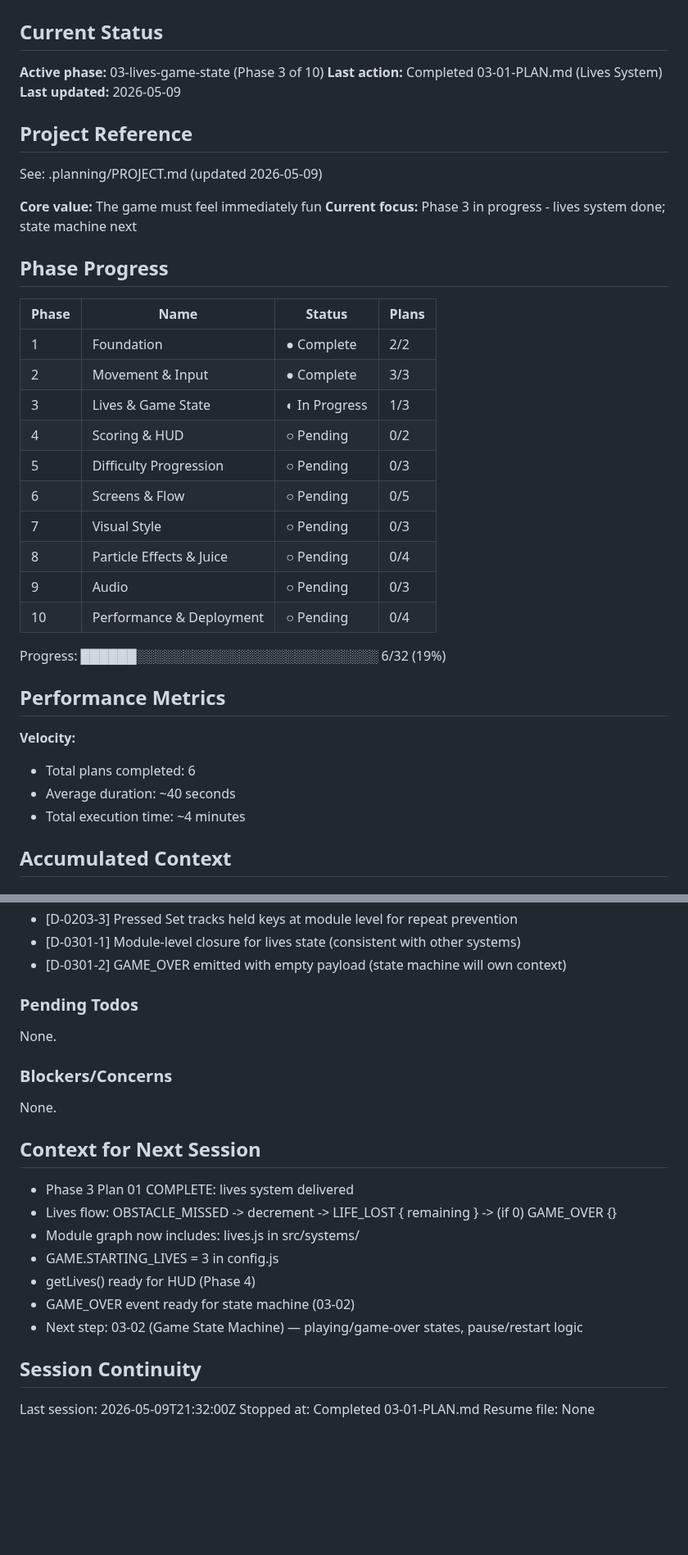
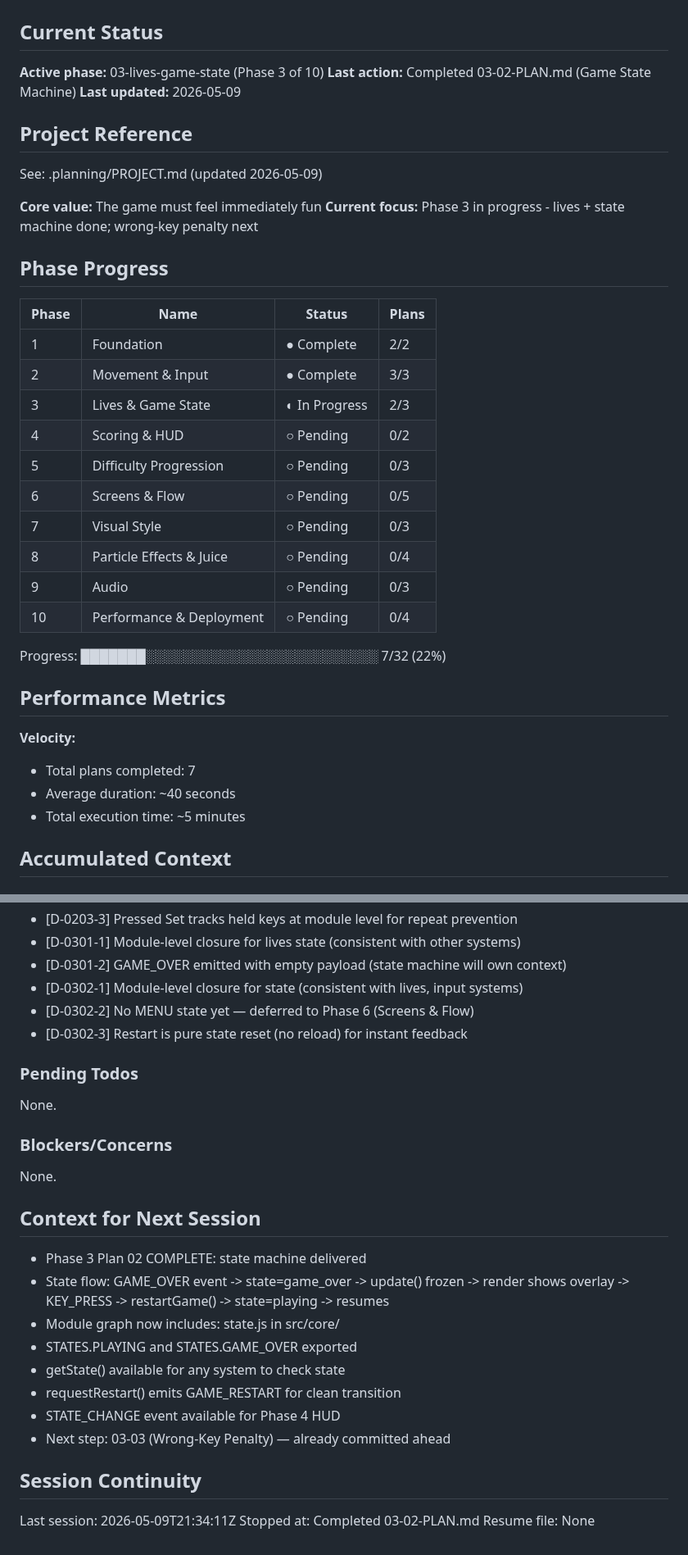
Before and after one commit to pavanmadiraju91/letter-runner, a Markdown page: .planning/STATE.md, 2 parts joined by grey strips. Shown at 82% size. Drawn GitHub-style; blank space fills up the shorter version.

Commit message:
docs(03-02): complete game state machine plan
Tasks completed: 2/2
- Create state machine module
- Wire state machine into main with restart logic

SUMMARY: .planning/phases/03-lives-game-state/03-02-SUMMARY.md

```diff
--- a/.planning/STATE.md
+++ b/.planning/STATE.md
@@ -3,7 +3,7 @@
 ## Current Status
 
 **Active phase:** 03-lives-game-state (Phase 3 of 10)
-**Last action:** Completed 03-01-PLAN.md (Lives System)
+**Last action:** Completed 03-02-PLAN.md (Game State Machine)
 **Last updated:** 2026-05-09
 
 ## Project Reference
@@ -11,7 +11,7 @@
 See: .planning/PROJECT.md (updated 2026-05-09)
 
 **Core value:** The game must feel immediately fun
-**Current focus:** Phase 3 in progress - lives system done; state machine next
+**Current focus:** Phase 3 in progress - lives + state machine done; wrong-key penalty next
 
 ## Phase Progress
 
@@ -19,7 +19,7 @@ See: .planning/PROJECT.md (updated 2026-05-09)
 |-------|------|--------|-------|
 | 1 | Foundation | ● Complete | 2/2 |
 | 2 | Movement & Input | ● Complete | 3/3 |
-| 3 | Lives & Game State | ◐ In Progress | 1/3 |
+| 3 | Lives & Game State | ◐ In Progress | 2/3 |
 | 4 | Scoring & HUD | ○ Pending | 0/2 |
 | 5 | Difficulty Progression | ○ Pending | 0/3 |
 | 6 | Screens & Flow | ○ Pending | 0/5 |
@@ -28,14 +28,14 @@ See: .planning/PROJECT.md (updated 2026-05-09)
 | 9 | Audio | ○ Pending | 0/3 |
 | 10 | Performance & Deployment | ○ Pending | 0/4 |
 
-Progress: ██████░░░░░░░░░░░░░░░░░░░░░░░░░░ 6/32 (19%)
+Progress: ███████░░░░░░░░░░░░░░░░░░░░░░░░░ 7/32 (22%)
 
 ## Performance Metrics
 
 **Velocity:**
-- Total plans completed: 6
+- Total plans completed: 7
 - Average duration: ~40 seconds
-- Total execution time: ~4 minutes
+- Total execution time: ~5 minutes
 
 ## Accumulated Context
 
@@ -63,6 +63,9 @@ Recent decisions affecting current work:
 - [D-0203-3] Pressed Set tracks held keys at module level for repeat prevention
 - [D-0301-1] Module-level closure for lives state (consistent with other systems)
 - [D-0301-2] GAME_OVER emitted with empty payload (state machine will own context)
+- [D-0302-1] Module-level closure for state (consistent with lives, input systems)
+- [D-0302-2] No MENU state yet — deferred to Phase 6 (Screens & Flow)
+- [D-0302-3] Restart is pure state reset (no reload) for instant feedback
 
 ### Pending Todos
 
@@ -74,16 +77,17 @@ None.
 
 ## Context for Next Session
 
-- Phase 3 Plan 01 COMPLETE: lives system delivered
-- Lives flow: OBSTACLE_MISSED -> decrement -> LIFE_LOST { remaining } -> (if 0) GAME_OVER {}
-- Module graph now includes: lives.js in src/systems/
-- GAME.STARTING_LIVES = 3 in config.js
-- getLives() ready for HUD (Phase 4)
-- GAME_OVER event ready for state machine (03-02)
-- Next step: 03-02 (Game State Machine) — playing/game-over states, pause/restart logic
+- Phase 3 Plan 02 COMPLETE: state machine delivered
+- State flow: GAME_OVER event -> state=game_over -> update() frozen -> render shows overlay -> KEY_PRESS -> restartGame() -> state=playing -> resumes
+- Module graph now includes: state.js in src/core/
+- STATES.PLAYING and STATES.GAME_OVER exported
+- getState() available for any system to check state
+- requestRestart() emits GAME_RESTART for clean transition
+- STATE_CHANGE event available for Phase 4 HUD
+- Next step: 03-03 (Wrong-Key Penalty) — already committed ahead
 
 ## Session Continuity
 
-Last session: 2026-05-09T21:32:00Z
-Stopped at: Completed 03-01-PLAN.md
+Last session: 2026-05-09T21:34:11Z
+Stopped at: Completed 03-02-PLAN.md
 Resume file: None
```
Also changed, not shown: 1 other file.
